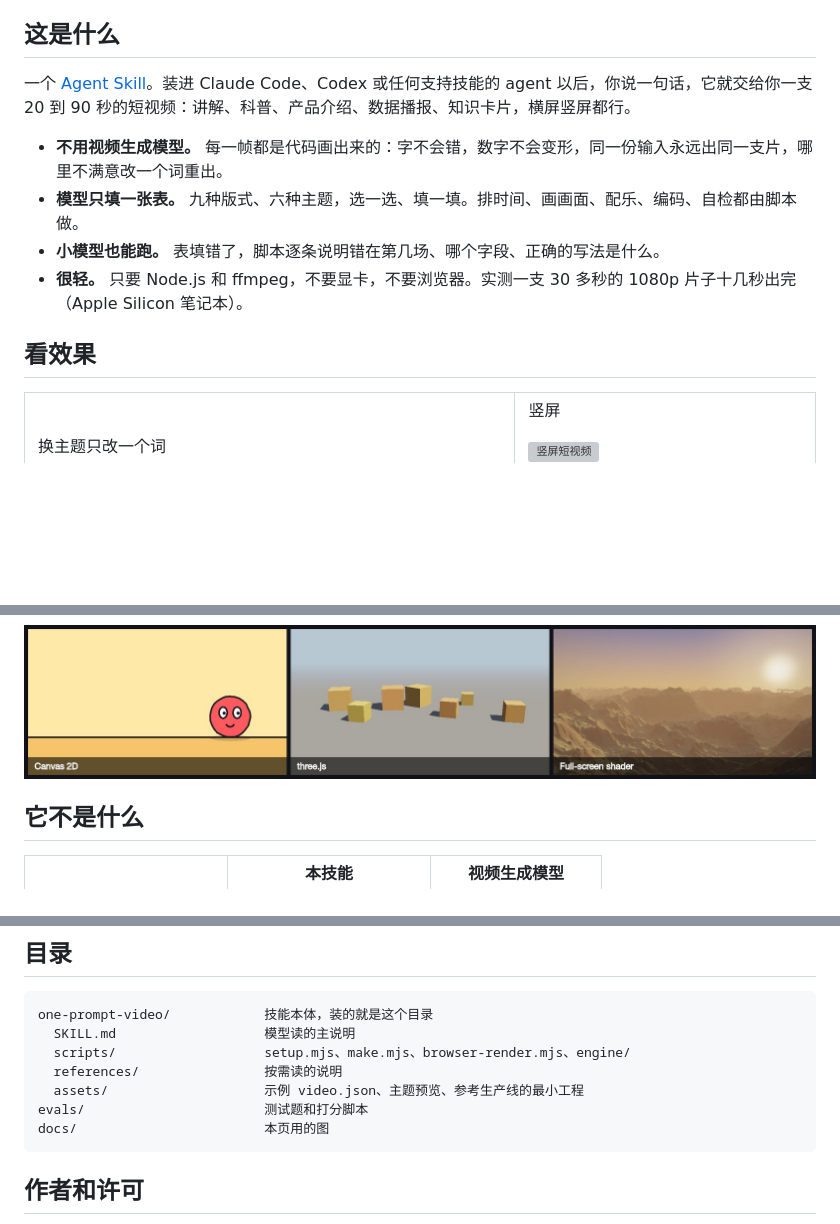
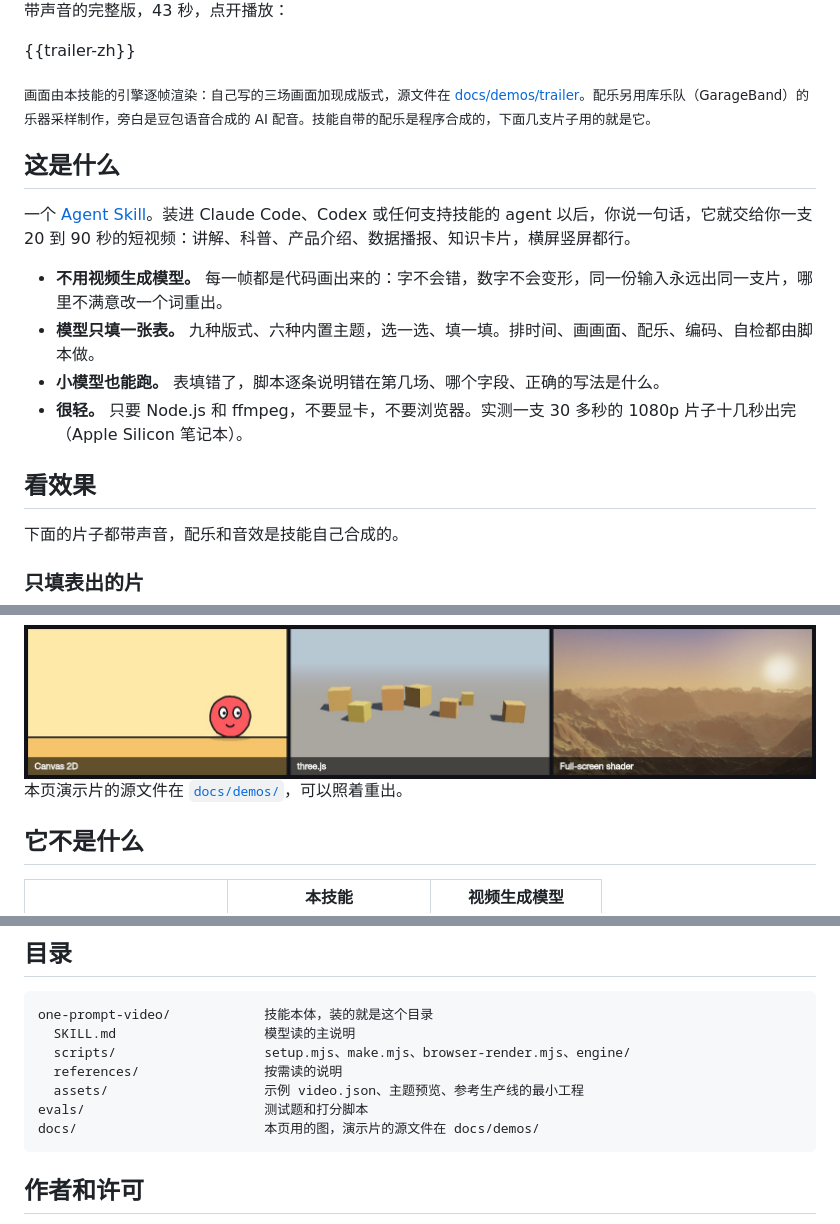
Before and after one commit to li2092/one-prompt-video, a Markdown page: README.md, 3 parts joined by grey strips. Drawn GitHub-style; blank space fills up the shorter version; grey boxes are pictures that could not be loaded.

````diff
--- a/README.md
+++ b/README.md
@@ -19,20 +17,24 @@
 
 </div>
+
+带声音的完整版，43 秒，点开播放：
+
+{{trailer-zh}}
+
+<sub>画面由本技能的引擎逐帧渲染：自己写的三场画面加现成版式，源文件在 <a href="docs/demos/trailer">docs/demos/trailer</a>。配乐另用库乐队（GarageBand）的乐器采样制作，旁白是豆包语音合成的 AI 配音。技能自带的配乐是程序合成的，下面几支片子用的就是它。</sub>
 
 ## 这是什么
 
 一个 [Agent Skill](https://agentskills.io)。装进 Claude Code、Codex 或任何支持技能的 agent 以后，你说一句话，它就交给你一支 20 到 90 秒的短视频：讲解、科普、产品介绍、数据播报、知识卡片，横屏竖屏都行。
 
 - **不用视频生成模型。** 每一帧都是代码画出来的：字不会错，数字不会变形，同一份输入永远出同一支片，哪里不满意改一个词重出。
-- **模型只填一张表。** 九种版式、六种主题，选一选、填一填。排时间、画画面、配乐、编码、自检都由脚本做。
+- **模型只填一张表。** 九种版式、六种内置主题，选一选、填一填。排时间、画画面、配乐、编码、自检都由脚本做。
 - **小模型也能跑。** 表填错了，脚本逐条说明错在第几场、哪个字段、正确的写法是什么。
 - **很轻。** 只要 Node.js 和 ffmpeg，不要显卡，不要浏览器。实测一支 30 多秒的 1080p 片子十几秒出完（Apple Silicon 笔记本）。
 
 ## 看效果
 
-<table>
-<tr>
-<td width="62%" valign="top">
+下面的片子都带声音，配乐和音效是技能自己合成的。
 
-换主题只改一个词
+### 只填表出的片
 
@@ -179,6 +190,8 @@ node /path/to/one-prompt-video/scripts/make.mjs demo/video.json     # 成片在
 
 <img src="docs/pipelines.jpg" width="100%" alt="三条参考生产线：Canvas 2D、three.js、全屏着色器">
 
+本页演示片的源文件在 [`docs/demos/`](docs/demos)，可以照着重出。
+
 ## 它不是什么
 
 | | 本技能 | 视频生成模型 |
@@ -207,7 +222,7 @@ one-prompt-video/            技能本体，装的就是这个目录
   references/                按需读的说明
   assets/                    示例 video.json、主题预览、参考生产线的最小工程
 evals/                       测试题和打分脚本
-docs/                        本页用的图
+docs/                        本页用的图，演示片的源文件在 docs/demos/
 ```
 
 ## 作者和许可
````
Also changed, not shown: other parts of README.md (+32 -23 lines), README.en.md (+43 -32 lines), docs/sheet.jpg, docs/themes.jpg (added), 15 other files.
